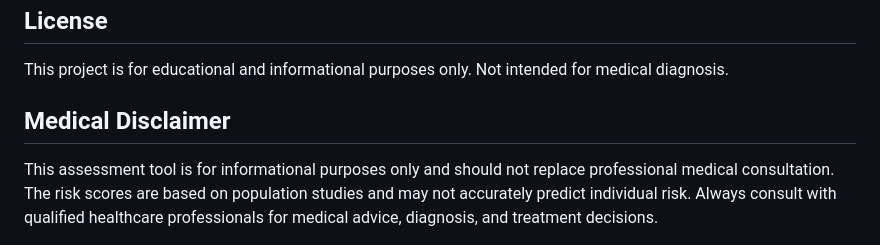
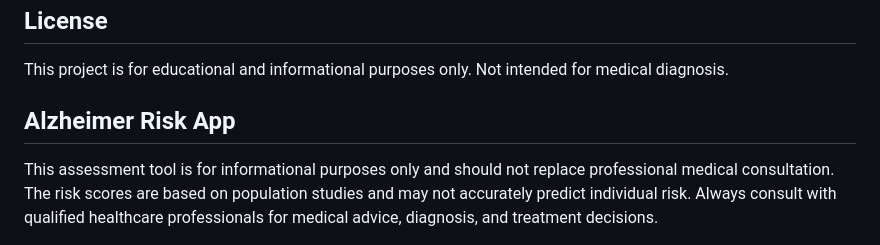
Before and after one commit to maverick459/alzheimers-risk-app, a Markdown page: README.md, the part around the change. Rendered like a GitHub page.

```diff
--- a/README.md
+++ b/README.md
@@ -205,7 +205,7 @@ The application uses a weighted scoring system based on medical research:
 
 This project is for educational and informational purposes only. Not intended for medical diagnosis.
 
-## Medical Disclaimer
+## Alzheimer Risk App
 
 This assessment tool is for informational purposes only and should not replace professional medical consultation. The risk scores are based on population studies and may not accurately predict individual risk. Always consult with qualified healthcare professionals for medical advice, diagnosis, and treatment decisions.
 
```
